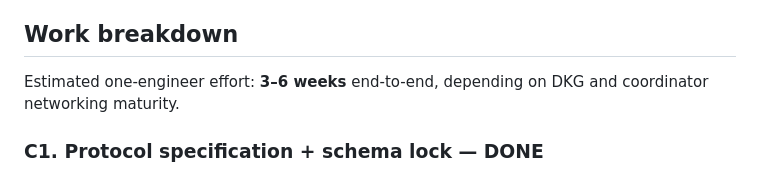
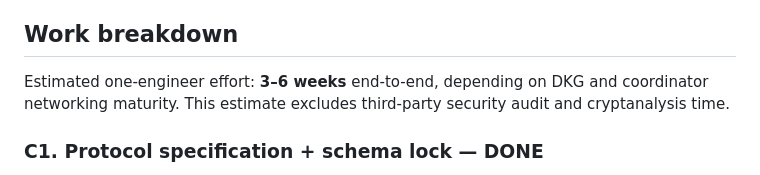
Before and after one commit to stackdump/bitwrap-io, a Markdown page: docs/phase-c-roadmap.md, the part around the change. Rendered like a GitHub page.

```diff
--- a/docs/phase-c-roadmap.md
+++ b/docs/phase-c-roadmap.md
@@ -20,7 +20,7 @@ Key properties:
 
 ## Work breakdown
 
-Estimated one-engineer effort: **3–6 weeks** end-to-end, depending on DKG and coordinator networking maturity.
+Estimated one-engineer effort: **3–6 weeks** end-to-end, depending on DKG and coordinator networking maturity. This estimate excludes third-party security audit and cryptanalysis time.
 
 ### C1. Protocol specification + schema lock — DONE
 
```
Also changed, not shown: docs/threshold-decryption-spec.md (+9 -1 lines).
